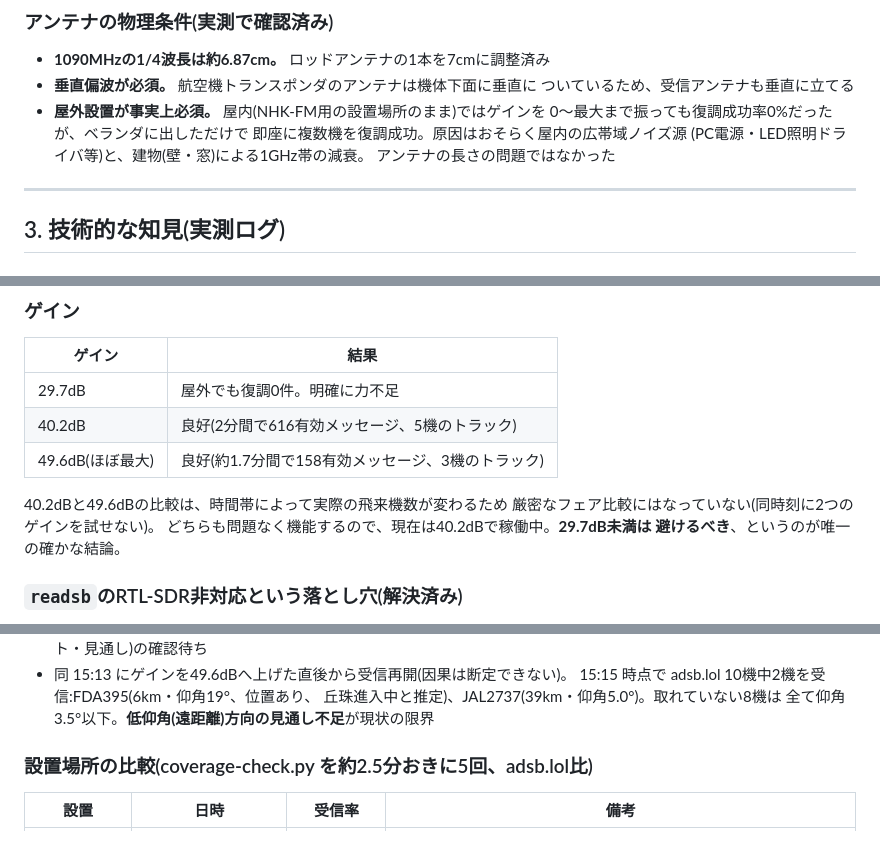
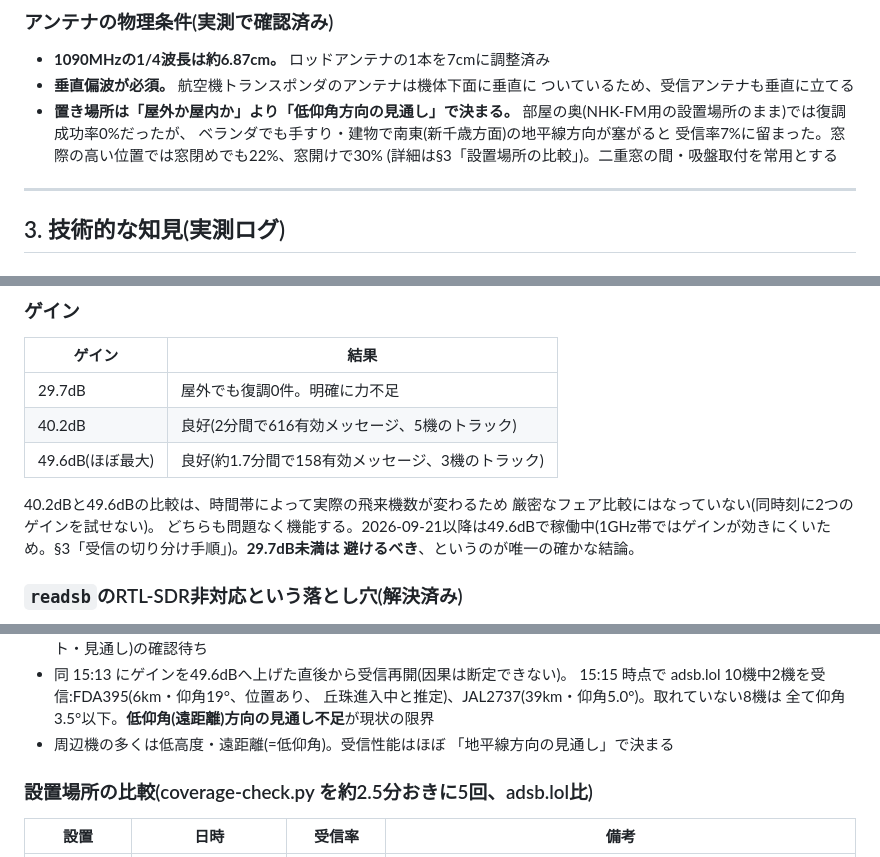
Before and after one commit to dwg7/kikicom, a Markdown page: CLAUDE.md, 3 parts joined by grey strips. GitHub-like rendering.

Commit message:
CLAUDE.md: fix stale antenna/gain notes after placement comparison
Co-Authored-By: Claude Opus 5 <noreply@anthropic.com>

```diff
--- a/CLAUDE.md
+++ b/CLAUDE.md
@@ -74,11 +74,11 @@ RPi 4B (m329.local)
 - **1090MHzの1/4波長は約6.87cm。** ロッドアンテナの1本を7cmに調整済み
 - **垂直偏波が必須。** 航空機トランスポンダのアンテナは機体下面に垂直に
   ついているため、受信アンテナも垂直に立てる
-- **屋外設置が事実上必須。** 屋内(NHK-FM用の設置場所のまま)ではゲインを
-  0〜最大まで振っても復調成功率0%だったが、ベランダに出しただけで
-  即座に複数機を復調成功。原因はおそらく屋内の広帯域ノイズ源
-  (PC電源・LED照明ドライバ等)と、建物(壁・窓)による1GHz帯の減衰。
-  アンテナの長さの問題ではなかった
+- **置き場所は「屋外か屋内か」より「低仰角方向の見通し」で決まる。**
+  部屋の奥(NHK-FM用の設置場所のまま)では復調成功率0%だったが、
+  ベランダでも手すり・建物で南東(新千歳方面)の地平線方向が塞がると
+  受信率7%に留まった。窓際の高い位置では窓閉めでも22%、窓開けで30%
+  (詳細は§3「設置場所の比較」)。二重窓の間・吸盤取付を常用とする
 
 ---
 
@@ -100,7 +100,7 @@ RPi 4B (m329.local)
 
 40.2dBと49.6dBの比較は、時間帯によって実際の飛来機数が変わるため
 厳密なフェア比較にはなっていない(同時刻に2つのゲインを試せない)。
-どちらも問題なく機能するので、現在は40.2dBで稼働中。**29.7dB未満は
+どちらも問題なく機能する。2026-09-21以降は49.6dBで稼働中(1GHz帯ではゲインが効きにくいため。§3「受信の切り分け手順」)。**29.7dB未満は
 避けるべき**、というのが唯一の確かな結論。
 
 ### `readsb`のRTL-SDR非対応という落とし穴(解決済み)
@@ -167,6 +167,8 @@ ssh m329.local 'bash -s uninstall' < scripts/install-adsb-service.sh
   15:15 時点で adsb.lol 10機中2機を受信:FDA395(6km・仰角19°、位置あり、
   丘珠進入中と推定)、JAL2737(39km・仰角5.0°)。取れていない8機は
   全て仰角3.5°以下。**低仰角(遠距離)方向の見通し不足**が現状の限界
+- 周辺機の多くは低高度・遠距離(=低仰角)。受信性能はほぼ
+  「地平線方向の見通し」で決まる
 
 ### 設置場所の比較(coverage-check.py を約2.5分おきに5回、adsb.lol比)
 
```
Also changed, not shown: other parts of CLAUDE.md (+0 -2 lines).
